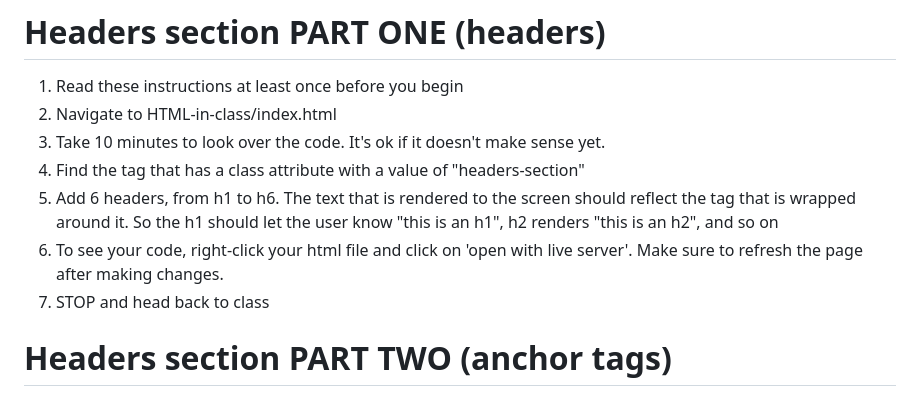
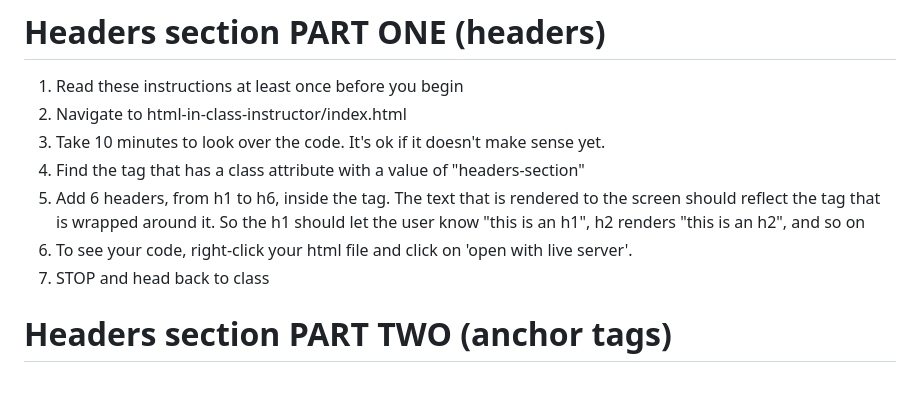
Before and after one commit to AnnieCannons/intro-to-programming-curriculum, a Markdown page: html/html-in-class-instructor/readme.md, the part around the change. Rendered like a GitHub page.

Commit message:
Clarifies directions slightly and fixes path issue.

```diff
--- a/html/html-in-class-instructor/readme.md
+++ b/html/html-in-class-instructor/readme.md
@@ -2,11 +2,11 @@
 # Headers section PART ONE (headers)
 
 1. Read these instructions at least once before you begin
-2. Navigate to HTML-in-class/index.html
+2. Navigate to html-in-class-instructor/index.html
 3. Take 10 minutes to look over the code. It's ok if it doesn't make sense yet.
 4. Find the <section> tag that has a class attribute with a value of "headers-section"
-5. Add 6 headers, from h1 to h6. The text that is rendered to the screen should reflect the tag that is wrapped around it. So the h1 should let the user know "this is an h1", h2 renders "this is an h2", and so on
-6. To see your code, right-click your html file and click on 'open with live server'. Make sure to refresh the page after making changes.
+5. Add 6 headers, from h1 to h6, inside the <section> tag. The text that is rendered to the screen should reflect the tag that is wrapped around it. So the h1 should let the user know "this is an h1", h2 renders "this is an h2", and so on
+6. To see your code, right-click your html file and click on 'open with live server'.
 7. STOP and head back to class
 
 # Headers section PART TWO (anchor tags)
```
